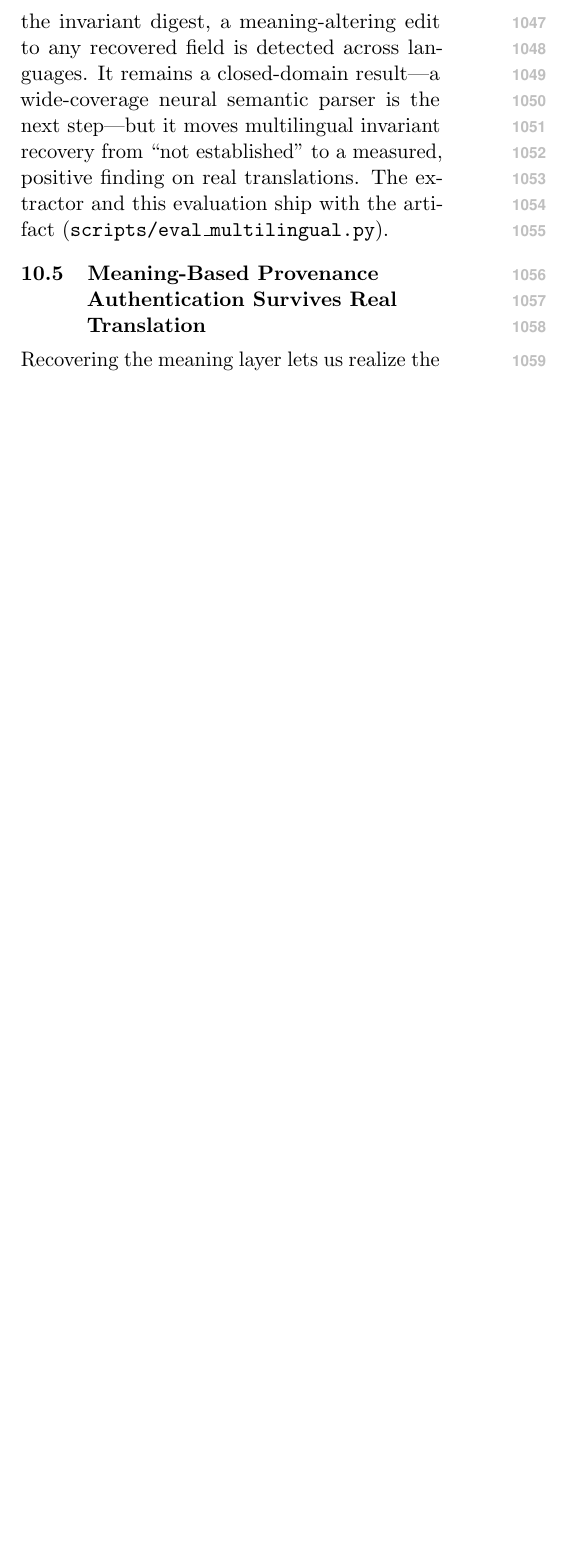
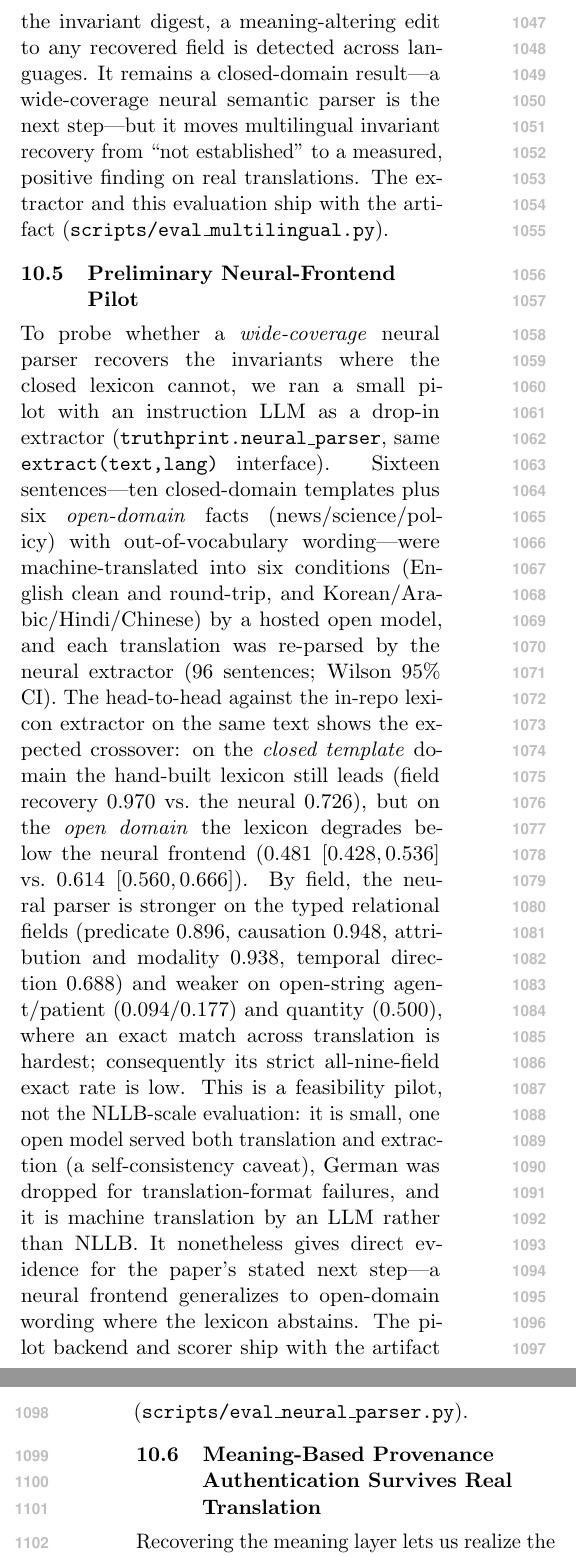
Before and after one commit to leemgs/truthprint, a LaTeX paper (paper/acl_main.tex): part of one column of page 12 of 22 before the commit and two parts of the columns of pages 12 and 13 of 23 after it, the two joined at a grey line, cut so that both start at the same text, the shorter picture padded with empty space. Compiled offline with pdfLaTeX.

Commit message:
Reflect W5 neural-frontend pilot (real LLM-MT run) in Stage-2
Ran the W5 pilot for real via a free hosted model: 16 sentences (10 closed
templates + 6 open-domain facts) machine-translated into six conditions (EN
clean + round-trip, KO/AR/HI/ZH) and re-parsed by a neural extractor; scored
head-to-head against the in-repo lexicon on identical text (96 sentences).

Finding (added as Sec. sec:neural + a Table 1 row): the expected crossover --
the lexicon leads on closed templates (0.970 vs 0.726 field recovery) but the
neural frontend leads on open-domain wording (0.614 vs 0.481), direct evidence
for the paper's stated next step. Neural is strong on typed relational fields
(predicate 0.896, causation 0.948, attribution/modality 0.938) and weak on
open-string agent/patient and quantity. Honest caveats recorded: small scale,
one model served both translation and extraction (self-consistency caveat),
German dropped for MT-format failures, LLM-MT rather than NLLB. Results and the
scorer output ship in paper/results/.

Co-Authored-By: Claude Opus 4.8 <noreply@anthropic.com>
Claude-Session: https://claude.ai/code/session_01RAq99szThCQq7anAfE96Xe

```diff
--- a/paper/acl_main.tex
+++ b/paper/acl_main.tex
@@ -673,6 +674,34 @@ from ``not established'' to a measured, positive finding on real translations.
 The extractor and this evaluation ship with the artifact
 (\texttt{scripts/eval\_multilingual.py}).
 
+\subsection{Preliminary Neural-Frontend Pilot}
+\label{sec:neural}
+To probe whether a \emph{wide-coverage} neural parser recovers the invariants
+where the closed lexicon cannot, we ran a small pilot with an instruction LLM as
+a drop-in extractor (\texttt{truthprint.neural\_parser}, same
+\texttt{extract(text,lang)} interface). Sixteen sentences---ten closed-domain
+templates plus six \emph{open-domain} facts (news/science/policy) with
+out-of-vocabulary wording---were machine-translated into six conditions (English
+clean and round-trip, and Korean/Arabic/Hindi/Chinese) by a hosted open model,
+and each translation was re-parsed by the neural extractor ($96$ sentences;
+Wilson $95\%$ CI). The head-to-head against the in-repo lexicon extractor on the
+same text shows the expected crossover: on the \emph{closed template} domain the
+hand-built lexicon still leads (field recovery $0.970$ vs.\ the neural
+$0.726$), but on the \emph{open domain} the lexicon degrades below the neural
+frontend ($0.481$ $[0.428,0.536]$ vs.\ $0.614$ $[0.560,0.666]$). By field, the
+neural parser is stronger on the typed relational fields (predicate $0.896$,
+causation $0.948$, attribution and modality $0.938$, temporal direction $0.688$)
+and weaker on open-string agent/patient ($0.094$/$0.177$) and quantity
+($0.500$), where an exact match across translation is hardest; consequently its
+strict all-nine-field exact rate is low. This is a feasibility pilot, not the
+NLLB-scale evaluation: it is small, one open model served both translation and
+extraction (a self-consistency caveat), German was dropped for translation-format
+failures, and it is machine translation by an LLM rather than NLLB. It
+nonetheless gives direct evidence for the paper's stated next step---a neural
+frontend generalizes to open-domain wording where the lexicon abstains. The
+pilot backend and scorer ship with the artifact
+(\texttt{scripts/eval\_neural\_parser.py}).
+
 \subsection{Meaning-Based Provenance Authentication Survives Real Translation}
 \label{sec:provenance}
 Recovering the meaning layer lets us realize the paper's actual objective---%
```
Also changed, not shown: paper/main.tex (+29 -0 lines), paper/results/neural_parser.md (added, +27 -0 lines), paper/acl_main.tex (1 more changed lines), 2 other files.
